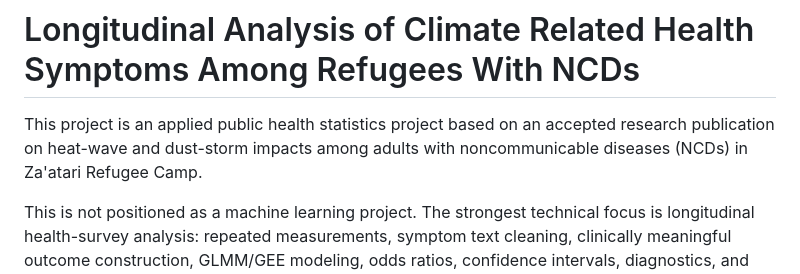
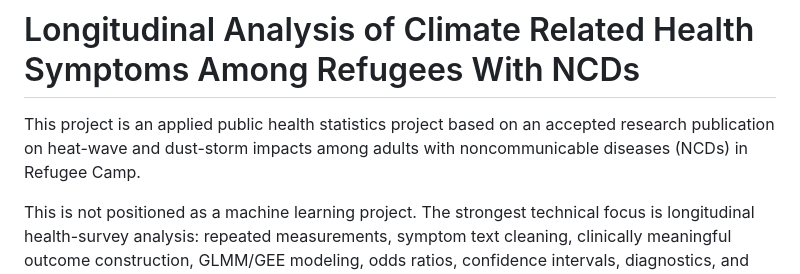
Before and after one commit to ksitcode00/portfolio-project, a Markdown page: heatwave-ncd-refugee-health-r/README.md, the part around the change. Rendered like a GitHub page.

```diff
--- a/heatwave-ncd-refugee-health-r/README.md
+++ b/heatwave-ncd-refugee-health-r/README.md
@@ -1,6 +1,6 @@
 # Longitudinal Analysis of Climate Related Health Symptoms Among Refugees With NCDs
 
-This project is an applied public health statistics project based on an accepted research publication on heat-wave and dust-storm impacts among adults with noncommunicable diseases (NCDs) in Za'atari Refugee Camp.
+This project is an applied public health statistics project based on an accepted research publication on heat-wave and dust-storm impacts among adults with noncommunicable diseases (NCDs) in Refugee Camp.
 
 This is not positioned as a machine learning project. The strongest technical focus is longitudinal health-survey analysis: repeated measurements, symptom text cleaning, clinically meaningful outcome construction, GLMM/GEE modeling, odds ratios, confidence intervals, diagnostics, and public health interpretation.
 
```
